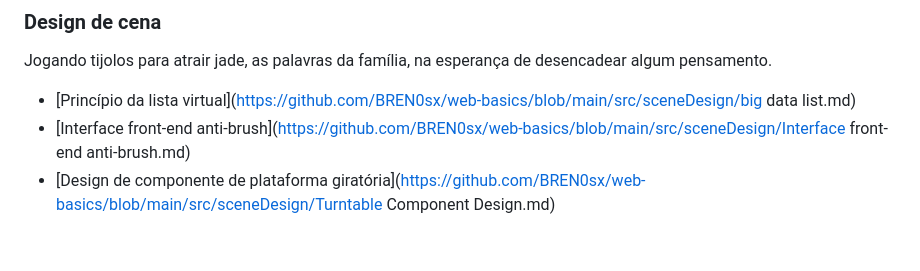
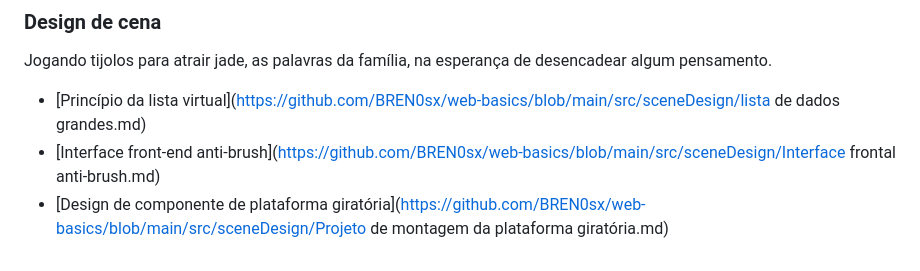
Before and after one commit to BREN0sx/web-basics, a Markdown page: README.md, the part around one of its changes. Rendered like a GitHub page.

```diff
--- a/README.md
+++ b/README.md
@@ -129,6 +129,6 @@ Deixe mais de uma dúzia de linhas em branco para evitar que os alunos vejam a r
 
 Jogando tijolos para atrair jade, as palavras da família, na esperança de desencadear algum pensamento.
 
-* [Princípio da lista virtual](https://github.com/BREN0sx/web-basics/blob/main/src/sceneDesign/big data list.md)
-* [Interface front-end anti-brush](https://github.com/BREN0sx/web-basics/blob/main/src/sceneDesign/Interface front-end anti-brush.md)
-* [Design de componente de plataforma giratória](https://github.com/BREN0sx/web-basics/blob/main/src/sceneDesign/Turntable Component Design.md)
+* [Princípio da lista virtual](https://github.com/BREN0sx/web-basics/blob/main/src/sceneDesign/lista de dados grandes.md)
+* [Interface front-end anti-brush](https://github.com/BREN0sx/web-basics/blob/main/src/sceneDesign/Interface frontal anti-brush.md)
+* [Design de componente de plataforma giratória](https://github.com/BREN0sx/web-basics/blob/main/src/sceneDesign/Projeto de montagem da plataforma giratória.md)
```
Also changed, not shown: other parts of README.md (+2 -2 lines).
